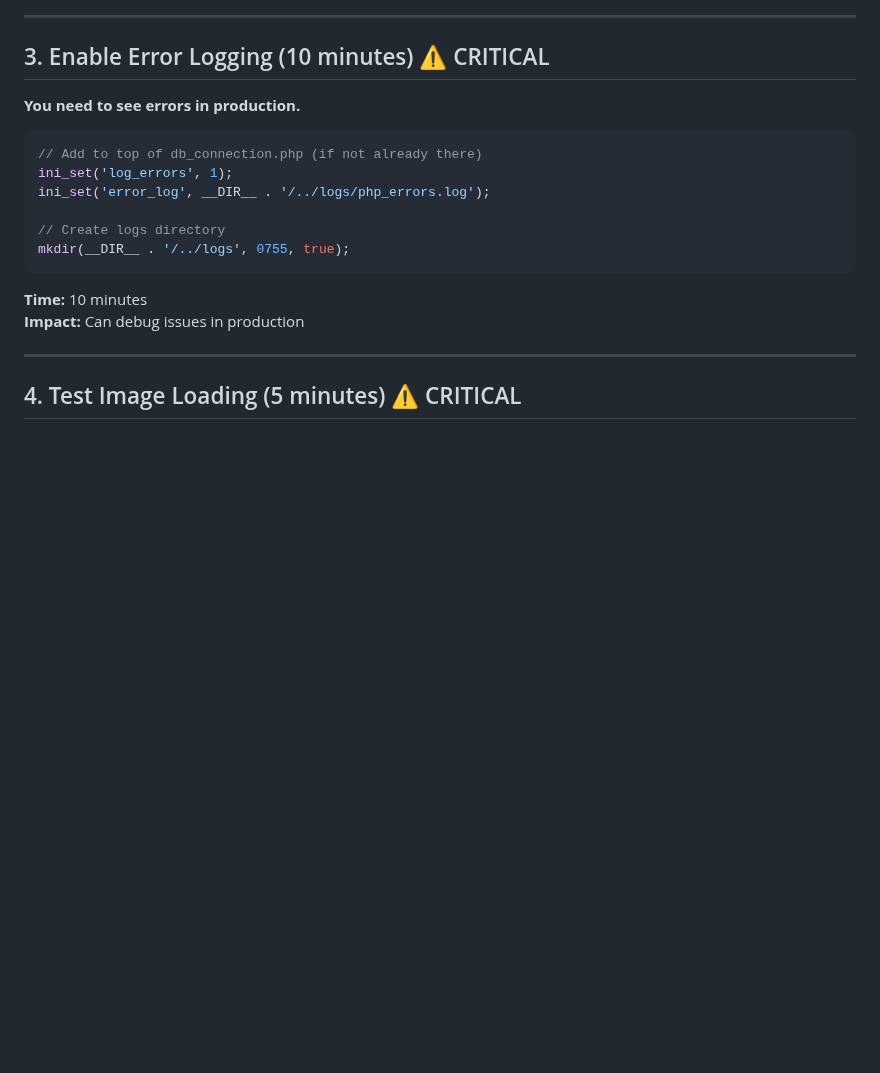
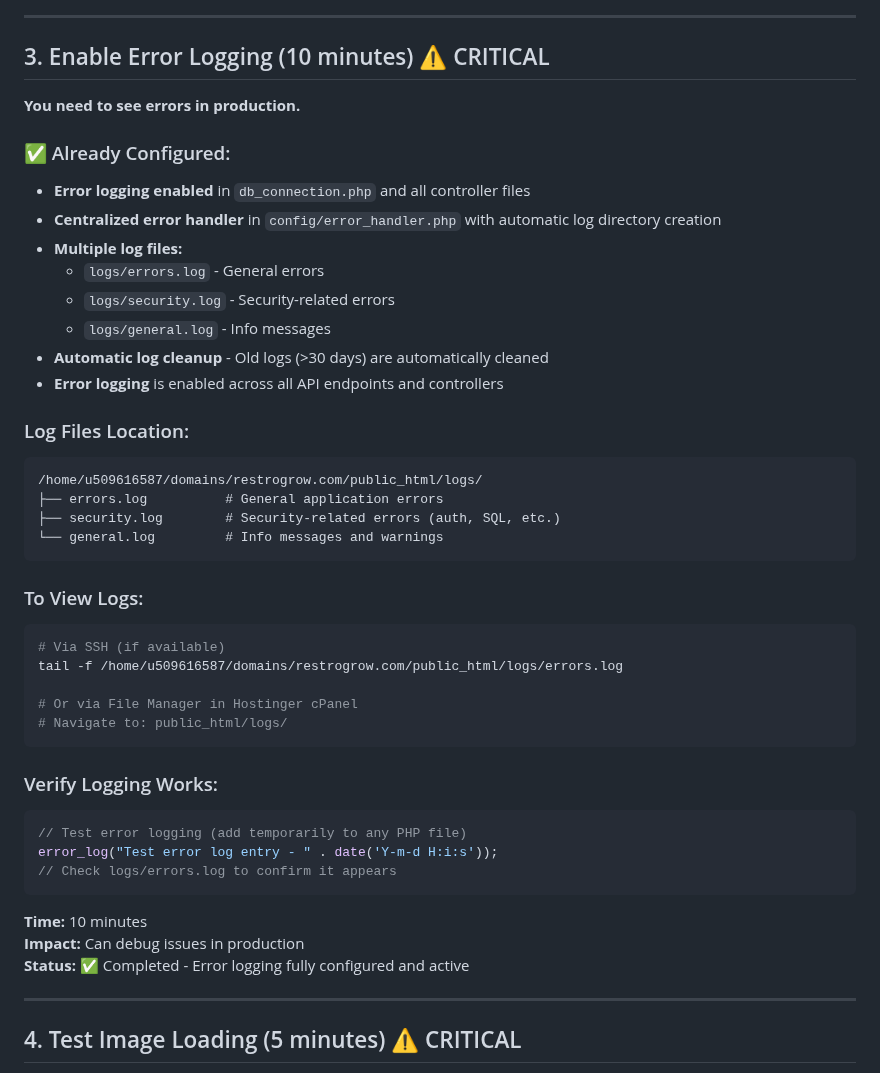
Before and after one commit to sujaysarraf-dev/restraunt_pos, a Markdown page: CRITICAL_PRE_LAUNCH_CHECKLIST.md, the part around the change. Drawn GitHub-style; blank space fills up the shorter version.

Commit message:
Update critical checklist: Mark error logging as completed with log file locations and verification steps

````diff
--- a/CRITICAL_PRE_LAUNCH_CHECKLIST.md
+++ b/CRITICAL_PRE_LAUNCH_CHECKLIST.md
@@ -97,17 +97,43 @@ SET GLOBAL max_connections = 200;  -- Minimum for launch
 
 **You need to see errors in production.**
 
+### ✅ Already Configured:
+- **Error logging enabled** in `db_connection.php` and all controller files
+- **Centralized error handler** in `config/error_handler.php` with automatic log directory creation
+- **Multiple log files:**
+  - `logs/errors.log` - General errors
+  - `logs/security.log` - Security-related errors
+  - `logs/general.log` - Info messages
+- **Automatic log cleanup** - Old logs (>30 days) are automatically cleaned
+- **Error logging** is enabled across all API endpoints and controllers
+
+### Log Files Location:
+```
+/home/u509616587/domains/restrogrow.com/public_html/logs/
+├── errors.log          # General application errors
+├── security.log        # Security-related errors (auth, SQL, etc.)
+└── general.log         # Info messages and warnings
+```
+
+### To View Logs:
+```bash
+# Via SSH (if available)
+tail -f /home/u509616587/domains/restrogrow.com/public_html/logs/errors.log
+
+# Or via File Manager in Hostinger cPanel
+# Navigate to: public_html/logs/
+```
+
+### Verify Logging Works:
 ```php
-// Add to top of db_connection.php (if not already there)
-ini_set('log_errors', 1);
-ini_set('error_log', __DIR__ . '/../logs/php_errors.log');
-
-// Create logs directory
-mkdir(__DIR__ . '/../logs', 0755, true);
+// Test error logging (add temporarily to any PHP file)
+error_log("Test error log entry - " . date('Y-m-d H:i:s'));
+// Check logs/errors.log to confirm it appears
 ```
 
 **Time:** 10 minutes
 **Impact:** Can debug issues in production
+**Status:** ✅ Completed - Error logging fully configured and active
 
 ---
 
````
